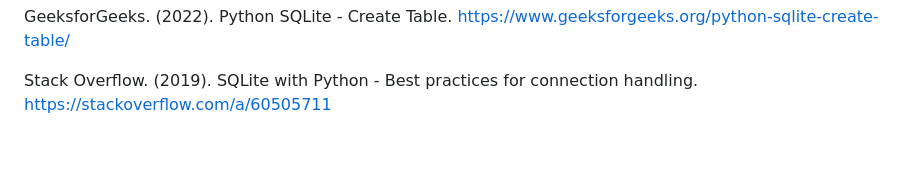
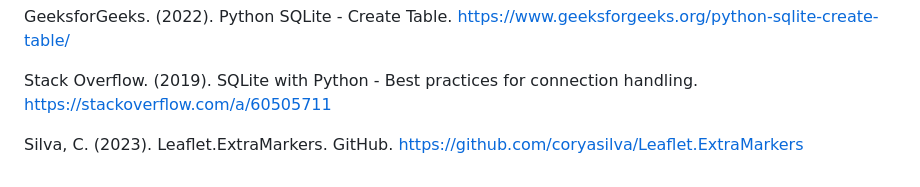
Before and after one commit to KevinPCarney/Project-3-Group-03, a Markdown page: README.md, the part around the change. Rendered like a GitHub page; blank space fills up the shorter version.

Commit message:
Added new link to works cited

```diff
--- a/README.md
+++ b/README.md
@@ -58,3 +58,5 @@ Stack Overflow. (2015). How to prevent SQL injection in SQLite with Python? http
 GeeksforGeeks. (2022). Python SQLite - Create Table. https://www.geeksforgeeks.org/python-sqlite-create-table/
 
 Stack Overflow. (2019). SQLite with Python - Best practices for connection handling. https://stackoverflow.com/a/60505711
+
+Silva, C. (2023). Leaflet.ExtraMarkers. GitHub. https://github.com/coryasilva/Leaflet.ExtraMarkers
```
